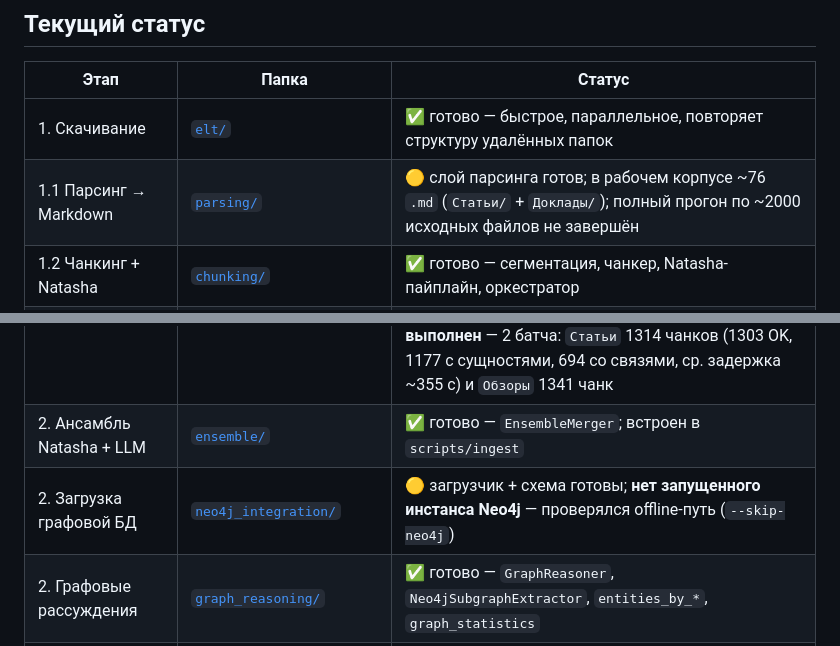
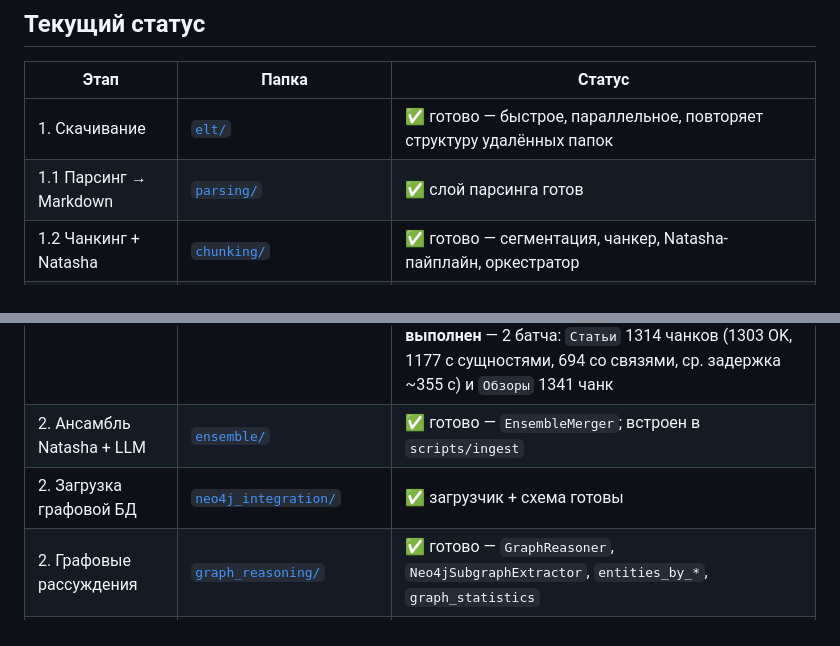
Before and after one commit to CodeDealer228/Nornikel-AI-Science-Hack, a Markdown page: README.md, 2 parts joined by grey strips. GitHub-like rendering.

```diff
--- a/README.md
+++ b/README.md
@@ -26,14 +26,14 @@
 | Этап | Папка | Статус |
 |---|---|---|
 | 1. Скачивание | [`elt/`](elt/) | ✅ готово — быстрое, параллельное, повторяет структуру удалённых папок |
-| 1.1 Парсинг → Markdown | [`parsing/`](parsing/) | 🟡 слой парсинга готов; в рабочем корпусе ~76 `.md` (`Статьи/` + `Доклады/`); полный прогон по ~2000 исходных файлов не завершён |
+| 1.1 Парсинг → Markdown | [`parsing/`](parsing/) | ✅ слой парсинга готов|
 | 1.2 Чанкинг + Natasha | [`chunking/`](chunking/) | ✅ готово — сегментация, чанкер, Natasha-пайплайн, оркестратор |
 | 2. Ручная разметка NER/RE | [`ner_re_extraction/`](ner_re_extraction/) | ✅ готово для 7 статей — эталонная разметка + банк примеров для few-shot |
 | 2. Онтология | [`ontology/`](ontology/) | ✅ готово — `EntityType`, `RelationType`, метки узлов, `GeographyKind`, `NumericOperator` |
 | 2. Синонимы/алиасы | [`synonym_normalization/`](synonym_normalization/) | ✅ реализовано — `canonicalizer`, `synonym_dictionary`, `normalize_pipeline`, `units_normalization`; встроено в `scripts/ingest` |
 | 2. LLM-пайплайн NER/RE | [`llm_pipeline_fewshot/`](llm_pipeline_fewshot/) | ✅ код написан (`YandexGPTClient` + `MockLLMClient` + фабрика `create_llm_client` + батч-раннер); фабрика умеет `mock`/`real`/`deepseek` (`LLM_CLIENT_MODE`). DeepSeek хостится на Yandex Cloud — тот же `YandexGPTClient`/`/completion`/`Api-Key`, только `ds://` model URI; ключ от Yandex AI Studio, не DeepSeek. Промпт и формат выхода изначально под DeepSeek. **Прогон по корпусу выполнен** — 2 батча: `Статьи` 1314 чанков (1303 OK, 1177 с сущностями, 694 со связями, ср. задержка ~355 c) и `Обзоры` 1341 чанк |
 | 2. Ансамбль Natasha + LLM | [`ensemble/`](ensemble/) | ✅ готово — `EnsembleMerger`; встроен в `scripts/ingest` |
-| 2. Загрузка графовой БД | [`neo4j_integration/`](neo4j_integration/) | 🟡 загрузчик + схема готовы; **нет запущенного инстанса Neo4j** — проверялся offline-путь (`--skip-neo4j`) |
+| 2. Загрузка графовой БД | [`neo4j_integration/`](neo4j_integration/) | ✅ загрузчик + схема готовы |
 | 2. Графовые рассуждения | [`graph_reasoning/`](graph_reasoning/) | ✅ готово — `GraphReasoner`, `Neo4jSubgraphExtractor`, `entities_by_*`, `graph_statistics` |
 | 2. Semantic + lexical индекс | — | ⬜ не реализовано — RAG-слот закрыт `StubRAGClient`; есть plug-in интерфейс (`agent/rag_factory.py`) для внешнего бэкенда (Elasticsearch/эмбеддинги) через entry-point или `RAG_BACKEND` |
 | 2. Маршрутизация запросов | [`routing/`](routing/) | ✅ готово — `query_router`, `query_entity_extractor`, `graph_coverage`; маркеры numeric / geography / temporal / comparison / definitional / causal |
```
